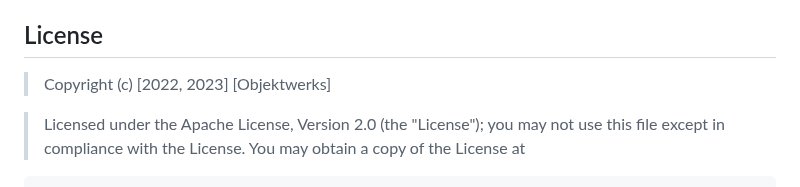
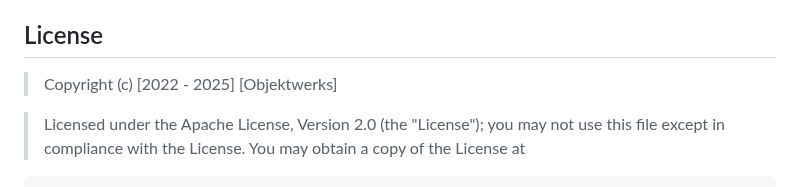
Before and after one commit to objektwerks/work.order, a Markdown page: README.md, the part around the change. GitHub-like rendering.

```diff
--- a/README.md
+++ b/README.md
@@ -218,7 +218,7 @@ Code Sharing
 
 License
 -------
->Copyright (c) [2022, 2023] [Objektwerks]
+>Copyright (c) [2022 - 2025] [Objektwerks]
 
 >Licensed under the Apache License, Version 2.0 (the "License");
 you may not use this file except in compliance with the License.
```
